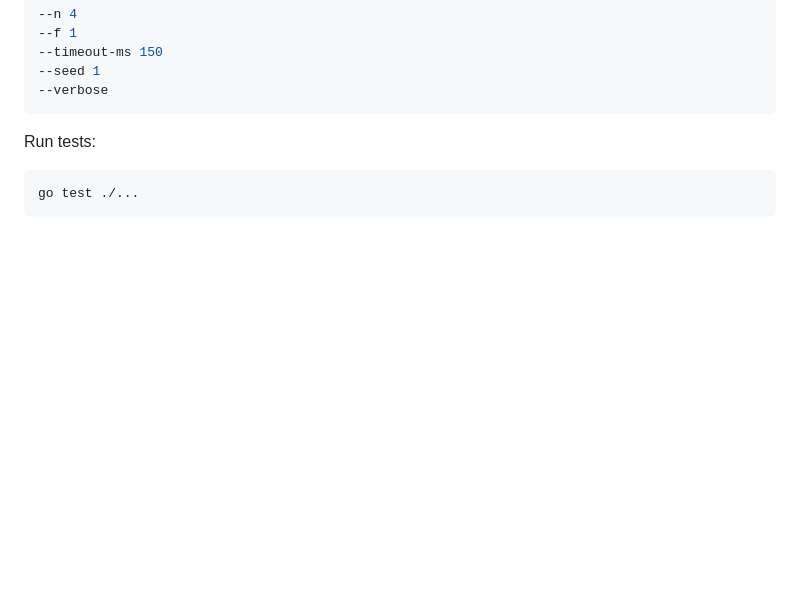
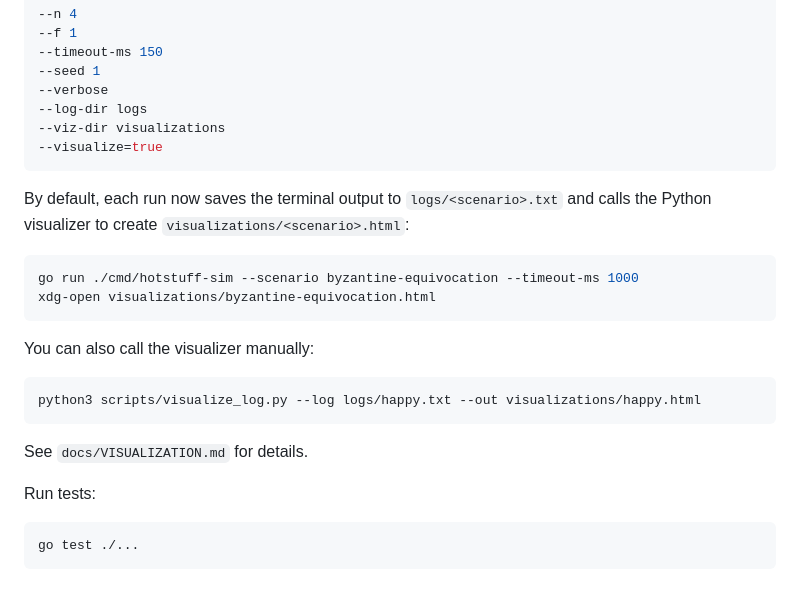
Before and after one commit to ognjen217/HotStuffBFT, a Markdown page: README.md, the part around the change. GitHub-like rendering; blank space fills up the shorter version.

Commit message:
Document log visualization workflow

````diff
--- a/README.md
+++ b/README.md
@@ -48,7 +48,25 @@ Optional flags:
 --timeout-ms 150
 --seed 1
 --verbose
+--log-dir logs
+--viz-dir visualizations
+--visualize=true
 ```
+
+By default, each run now saves the terminal output to `logs/<scenario>.txt` and calls the Python visualizer to create `visualizations/<scenario>.html`:
+
+```bash
+go run ./cmd/hotstuff-sim --scenario byzantine-equivocation --timeout-ms 1000
+xdg-open visualizations/byzantine-equivocation.html
+```
+
+You can also call the visualizer manually:
+
+```bash
+python3 scripts/visualize_log.py --log logs/happy.txt --out visualizations/happy.html
+```
+
+See `docs/VISUALIZATION.md` for details.
 
 Run tests:
 
````
